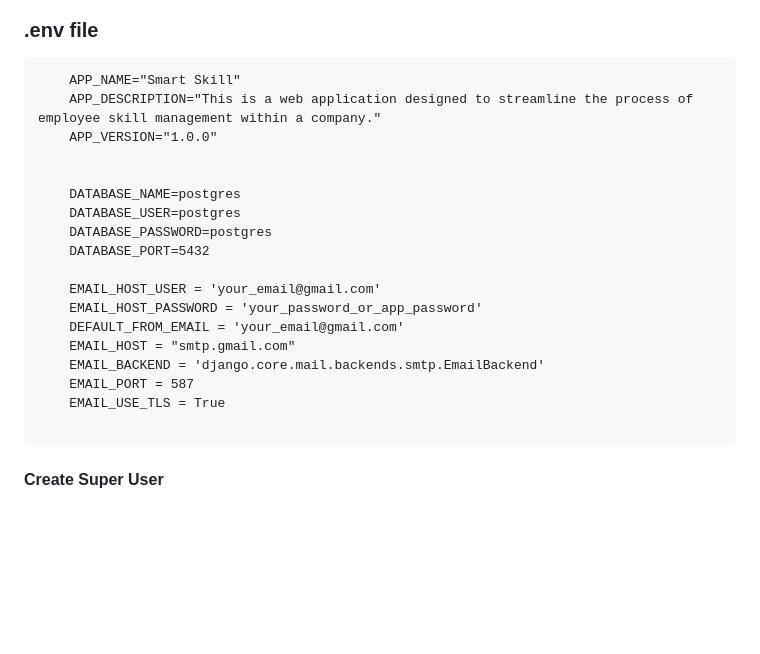
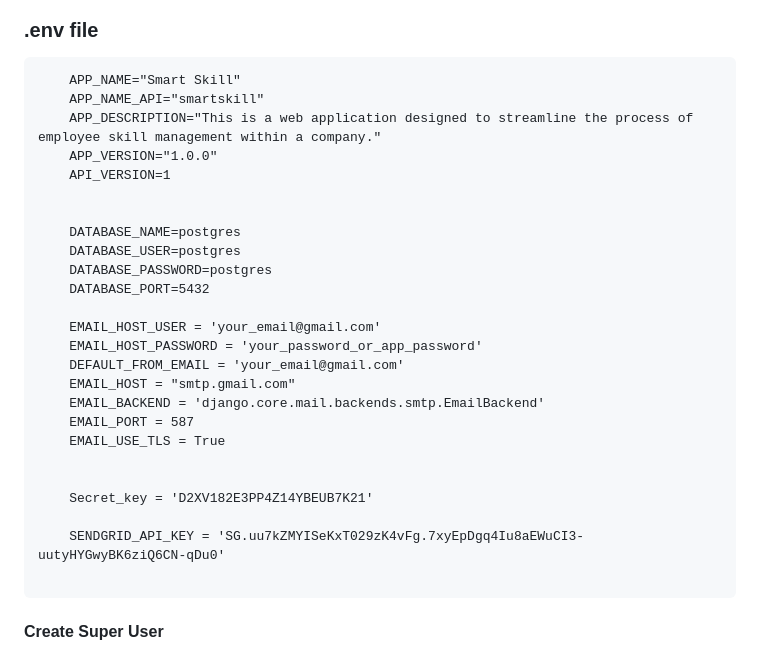
Before and after one commit to karippery/smartskill, a Markdown page: Readme.md, the part around the change. Rendered like a GitHub page; blank space fills up the shorter version.

````diff
--- a/Readme.md
+++ b/Readme.md
@@ -48,8 +48,10 @@ Use Docker Compose to run the application:
 
 ```
     APP_NAME="Smart Skill"
+    APP_NAME_API="smartskill"
     APP_DESCRIPTION="This is a web application designed to streamline the process of employee skill management within a company."
     APP_VERSION="1.0.0"
+    API_VERSION=1
 
 
     DATABASE_NAME=postgres
@@ -64,6 +66,11 @@ Use Docker Compose to run the application:
     EMAIL_BACKEND = 'django.core.mail.backends.smtp.EmailBackend'
     EMAIL_PORT = 587
     EMAIL_USE_TLS = True
+
+
+    Secret_key = 'D2XV182E3PP4Z14YBEUB7K21'
+
+    SENDGRID_API_KEY = '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'
 
 ```
 #### Create Super User
````
